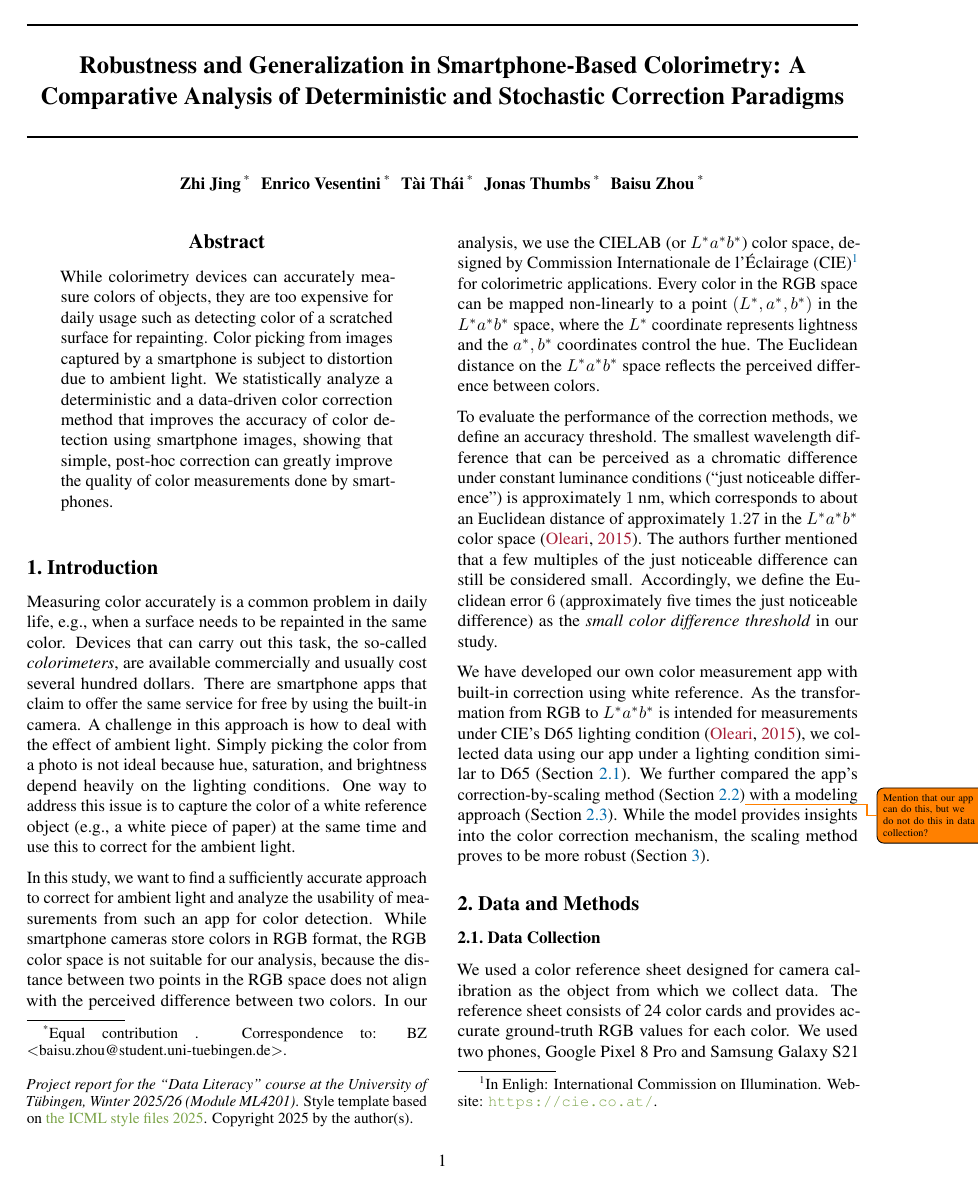
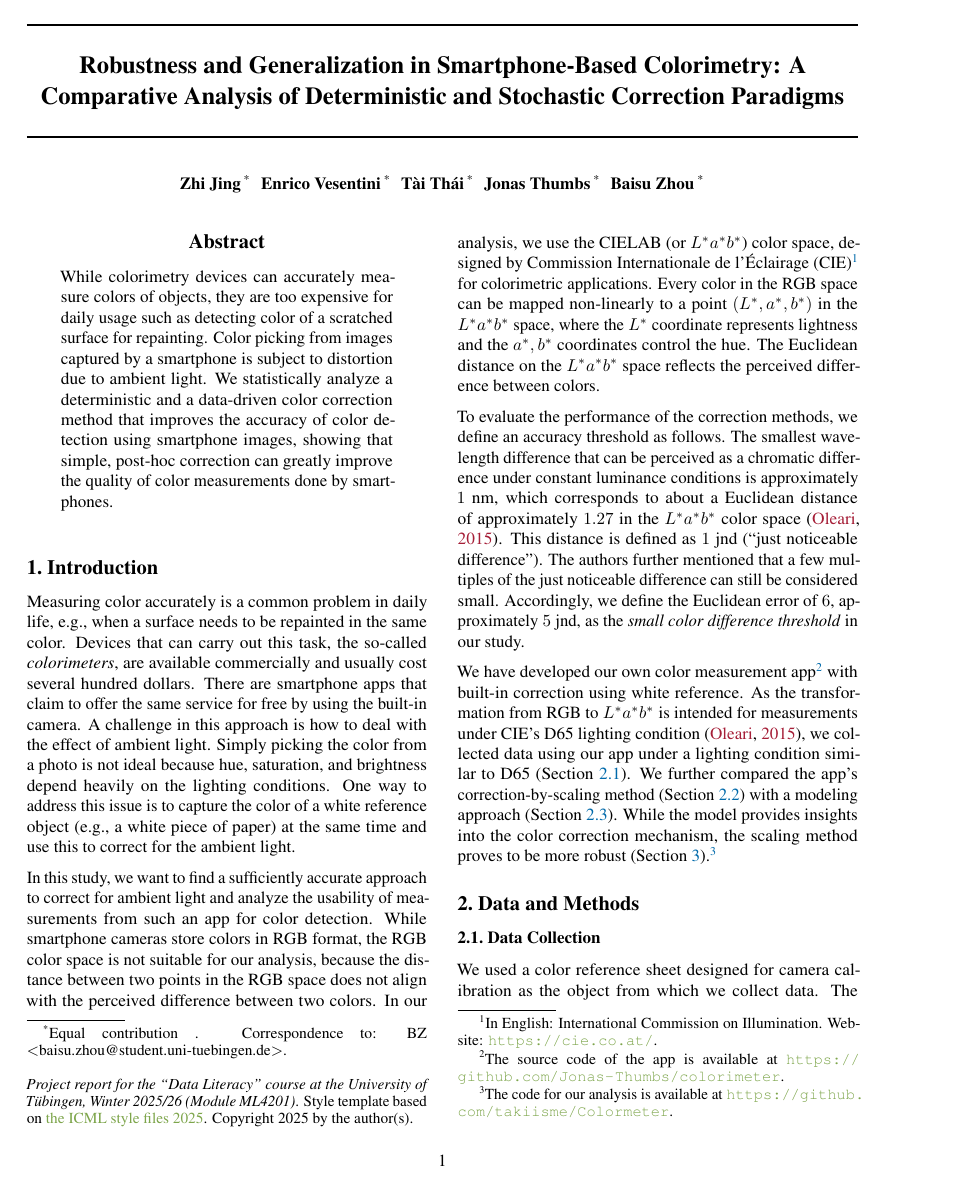
Before and after one commit to takiisme/Colormeter, a LaTeX paper (Report/report.tex): page 1 of 5. Compiled offline with pdfLaTeX.

Commit message:
fix grammar, add link

```diff
--- a/Report/report.tex
+++ b/Report/report.tex
@@ -149,19 +149,19 @@ In this study, we want to find a sufficiently accurate approach to correct for a
 While smartphone cameras store colors in RGB format, the RGB color space is not suitable for our analysis,
 because the distance between two points in the RGB space does not align with the perceived difference between two colors.
 In our analysis, we use the CIELAB (or $L^* a^* b^*$) color space, designed by Commission Internationale de l’Éclairage (CIE)\footnote{
-    In Enligh: International Commission on Illumination.
+    In English: International Commission on Illumination.
     Website: \url{https://cie.co.at/}.
 } for colorimetric applications.
 Every color in the RGB space can be mapped non-linearly to a point $(L^*, a^*, b^*)$ in the $L^* a^* b^*$ space,
 where the $L^*$ coordinate represents lightness and the $a^*, b^*$ coordinates control the hue.
 The Euclidean distance on the $L^* a^* b^*$ space reflects the perceived difference between colors.
 
-To evaluate the performance of the correction methods, we define an accuracy threshold.
-% The first corresponds to the human chromatic sensitivity threshold, while the second represents a small but perceptible color difference.
-% \todo{Delete this sentence!}
-The smallest wavelength difference that can be perceived as a chromatic difference under constant luminance conditions (``just noticeable difference'') is approximately $1$~nm, which corresponds to about an Euclidean distance of approximately $1.27$ in the $L^* a^* b^*$ color space \citep{oleari2015}.
+To evaluate the performance of the correction methods, we define an accuracy threshold as follows.
+The smallest wavelength difference that can be perceived as a chromatic difference under constant luminance conditions is approximately $1$~nm, which corresponds to about a Euclidean distance of approximately $1.27$ in the $L^* a^* b^*$ color space \citep{oleari2015}.
+% This distance is called ``just noticeable difference''
+This distance is defined as $1$~jnd (``just noticeable difference'').
 The authors further mentioned that a few multiples of the just noticeable difference can still be considered small.
-Accordingly, we define the Euclidean error $6$ (approximately five times the just noticeable difference) as the \emph{small color difference threshold} in our study.
+Accordingly, we define the Euclidean error of $6$, approximately $5$~jnd, as the \emph{small color difference threshold} in our study.
 % \todo{Check whether these arbitrary values make sense.}
 
 % The model implemented so far achieves color corrections with an error below the first threshold in \texttt{INSERT}\% of cases on average, and below the second threshold in \texttt{INSERT}\% of cases on average.\todo{text}
@@ -169,14 +169,16 @@ Accordingly, we define the Euclidean error $6$ (approximately five times the jus
 % This error threshold is used to calibrate colorimeters.
 % As we cannot assume a smartphone app to achieve such high accuracy, we consider an Euclidean distance of $6$\todo{Or 5? Or 10?} as small color difference.
 
-We have developed our own color measurement app with built-in correction using white reference.
+We have developed our own color measurement app\footnote{
+    The source code of the app is available at \url{https://github.com/Jonas-Thumbs/colorimeter}.
+} with built-in correction using white reference.
 As the transformation from RGB to $L^* a^* b^*$ is intended for measurements under CIE's D65 lighting condition \citep{oleari2015},
 we collected data using our app under a lighting condition similar to D65 (\cref{sec:data}).
-We further compared the app's correction-by-scaling method (\cref{sec:scaling})\todo{
-    Mention that our app can do this, but we do not do this in data collection?
-} with a modeling approach (\cref{sec:model}).
+We further compared the app's correction-by-scaling method (\cref{sec:scaling}) with a modeling approach (\cref{sec:model}).
 While the model provides insights into the color correction mechanism,
-the scaling method proves to be more robust (\cref{sec:results}).
+the scaling method proves to be more robust (\cref{sec:results}).\footnote{
+    The code for our analysis is available at \url{https://github.com/takiisme/Colormeter}.
+}
 
 \begin{figure*}
     \includegraphics{../Images/graphical_abstract4.pdf}\\
```
Also changed, not shown: Report/report.pdf, Report/report.tex (2 more changed lines).
